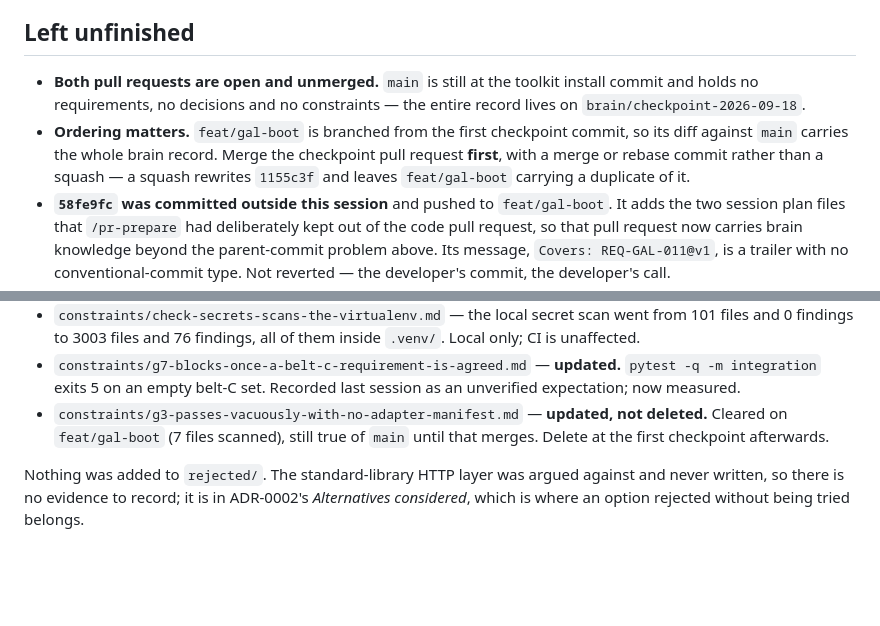
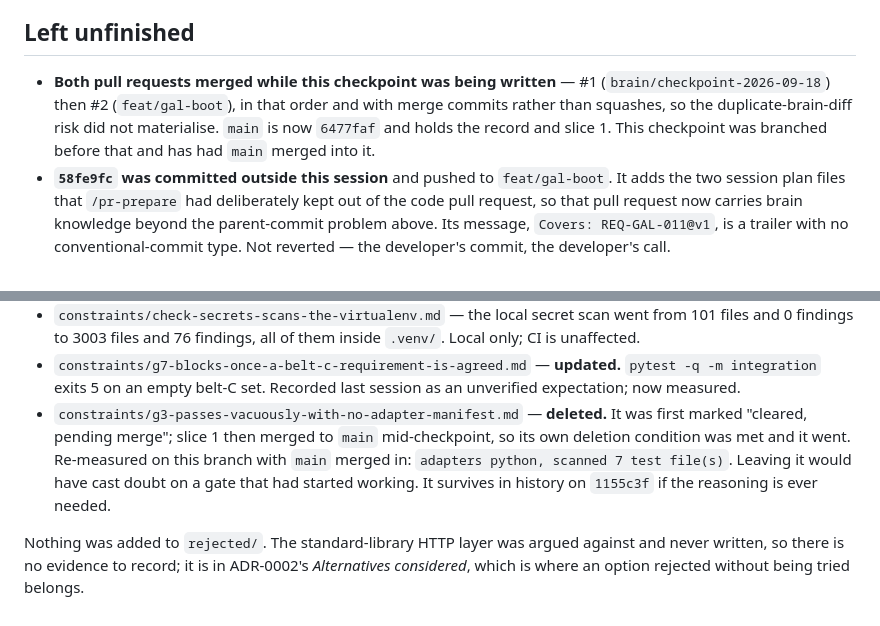
Before and after one commit to itmagnetptyltd/MyGallery, a Markdown page: .brain/sessions/2026-09-18-build-slice-1.md, 2 parts joined by grey strips. Drawn GitHub-style; blank space fills up the shorter version.

Commit message:
docs(brain): delete the G3 constraint, cleared by slice 1 reaching main

```diff
--- a/.brain/sessions/2026-09-18-build-slice-1.md
+++ b/.brain/sessions/2026-09-18-build-slice-1.md
@@ -37,14 +37,11 @@ be the right call and took about five minutes.
 
 ## Left unfinished
 
-- **Both pull requests are open and unmerged.** `main` is still at the toolkit
-  install commit and holds no requirements, no decisions and no constraints —
-  the entire record lives on `brain/checkpoint-2026-09-18`.
-- **Ordering matters.** `feat/gal-boot` is branched from the first checkpoint
-  commit, so its diff against `main` carries the whole brain record. Merge the
-  checkpoint pull request **first**, with a merge or rebase commit rather than a
-  squash — a squash rewrites `1155c3f` and leaves `feat/gal-boot` carrying a
-  duplicate of it.
+- **Both pull requests merged while this checkpoint was being written** — #1
+  (`brain/checkpoint-2026-09-18`) then #2 (`feat/gal-boot`), in that order and
+  with merge commits rather than squashes, so the duplicate-brain-diff risk did
+  not materialise. `main` is now `6477faf` and holds the record and slice 1.
+  This checkpoint was branched before that and has had `main` merged into it.
 - **`58fe9fc` was committed outside this session** and pushed to
   `feat/gal-boot`. It adds the two session plan files that `/pr-prepare` had
   deliberately kept out of the code pull request, so that pull request now
@@ -75,9 +72,12 @@ be the right call and took about five minutes.
 - `constraints/g7-blocks-once-a-belt-c-requirement-is-agreed.md` — **updated.**
   `pytest -q -m integration` exits 5 on an empty belt-C set. Recorded last
   session as an unverified expectation; now measured.
-- `constraints/g3-passes-vacuously-with-no-adapter-manifest.md` — **updated,
-  not deleted.** Cleared on `feat/gal-boot` (7 files scanned), still true of
-  `main` until that merges. Delete at the first checkpoint afterwards.
+- `constraints/g3-passes-vacuously-with-no-adapter-manifest.md` — **deleted.**
+  It was first marked "cleared, pending merge"; slice 1 then merged to `main`
+  mid-checkpoint, so its own deletion condition was met and it went. Re-measured
+  on this branch with `main` merged in: `adapters python, scanned 7 test
+  file(s)`. Leaving it would have cast doubt on a gate that had started working.
+  It survives in history on `1155c3f` if the reasoning is ever needed.
 
 Nothing was added to `rejected/`. The standard-library HTTP layer was argued
 against and never written, so there is no evidence to record; it is in ADR-0002's
```
Also changed, not shown: .brain/constraints/g3-passes-vacuously-with-no-adapter-manifest.md (deleted, +0 -80 lines).
